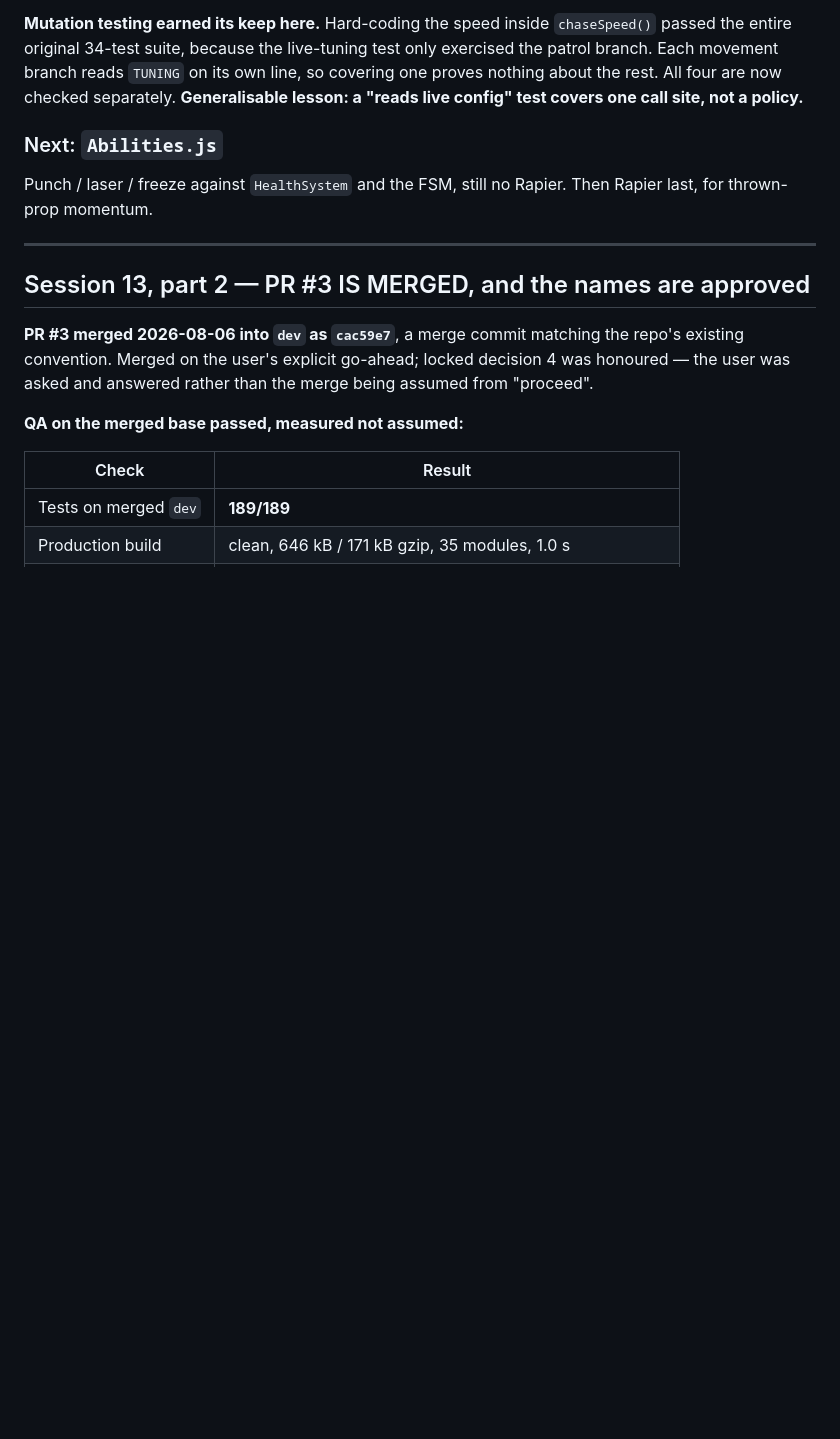
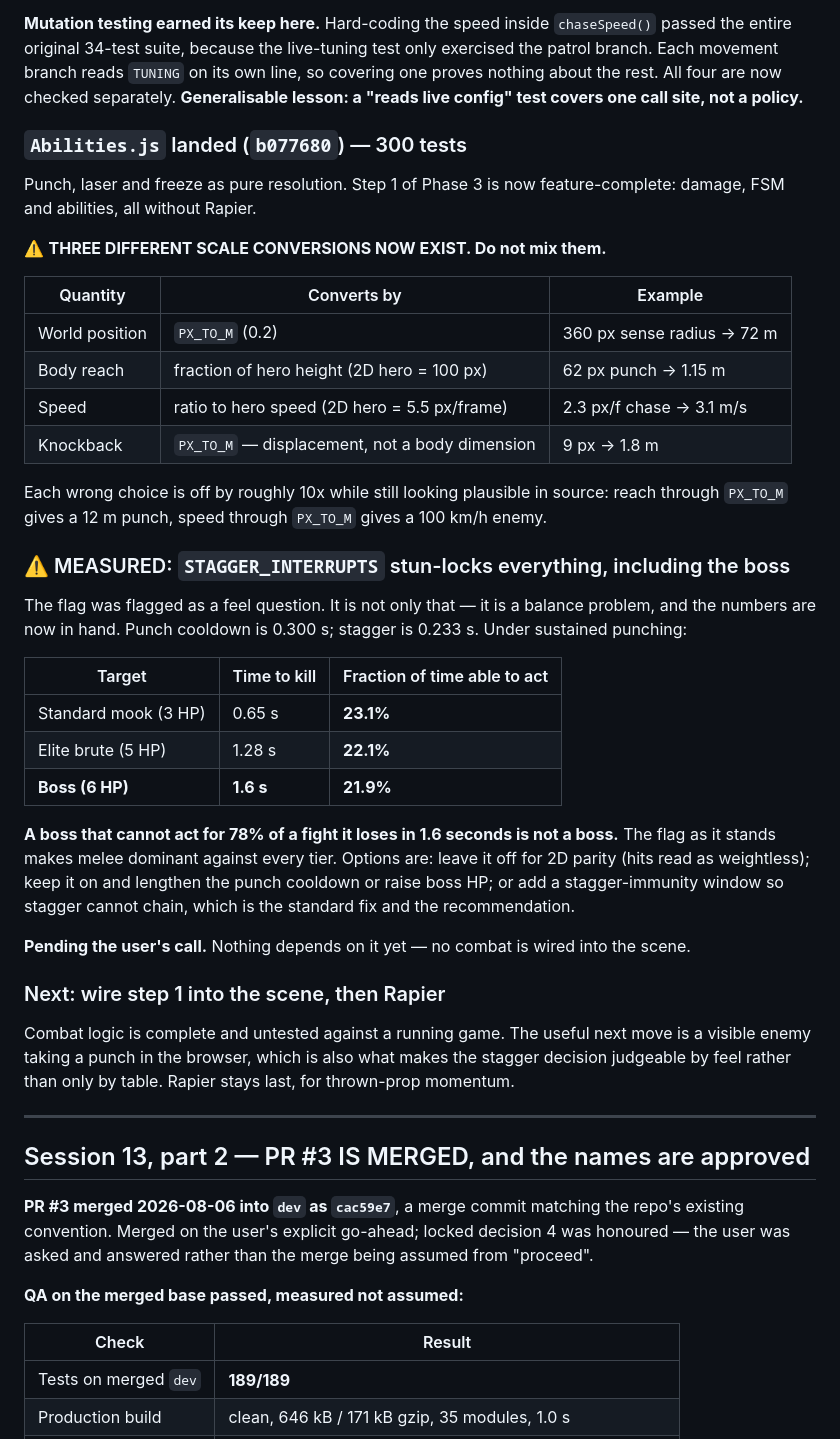
Before and after one commit to cyang3859/C_K_prototype, a Markdown page: docs/handoff/PIPELINE_STATE.md, the part around the change. Drawn GitHub-style; blank space fills up the shorter version.

Commit message:
Record the three scale conversions, and measure the stagger problem
STAGGER_INTERRUPTS was recorded as a feel question. Simulating it says it is
also a balance one: under sustained punching every tier including the boss is
unable to act for ~78% of a fight, and the boss dies in 1.6s. Recorded with the
numbers so the decision is judgeable rather than imagined.

Also tabulates the three distinct px-to-metre conversions now in play, since
each wrong choice is off by ~10x while looking plausible in source.

Co-Authored-By: Claude Opus 5 <noreply@anthropic.com>

```diff
--- a/docs/handoff/PIPELINE_STATE.md
+++ b/docs/handoff/PIPELINE_STATE.md
@@ -206,10 +206,46 @@ Each movement branch reads `TUNING` on its own line, so covering one proves noth
 rest. All four are now checked separately. **Generalisable lesson: a "reads live config" test
 covers one call site, not a policy.**
 
-### Next: `Abilities.js`
-
-Punch / laser / freeze against `HealthSystem` and the FSM, still no Rapier. Then Rapier last,
-for thrown-prop momentum.
+### `Abilities.js` landed (`b077680`) — 300 tests
+
+Punch, laser and freeze as pure resolution. Step 1 of Phase 3 is now feature-complete: damage,
+FSM and abilities, all without Rapier.
+
+⚠️ **THREE DIFFERENT SCALE CONVERSIONS NOW EXIST. Do not mix them.**
+
+| Quantity | Converts by | Example |
+|---|---|---|
+| World position | `PX_TO_M` (0.2) | 360 px sense radius → 72 m |
+| Body reach | fraction of hero height (2D hero = 100 px) | 62 px punch → 1.15 m |
+| Speed | ratio to hero speed (2D hero = 5.5 px/frame) | 2.3 px/f chase → 3.1 m/s |
+| Knockback | `PX_TO_M` — displacement, not a body dimension | 9 px → 1.8 m |
+
+Each wrong choice is off by roughly 10x while still looking plausible in source: reach through
+`PX_TO_M` gives a 12 m punch, speed through `PX_TO_M` gives a 100 km/h enemy.
+
+### ⚠️ MEASURED: `STAGGER_INTERRUPTS` stun-locks everything, including the boss
+
+The flag was flagged as a feel question. It is not only that — it is a balance problem, and the
+numbers are now in hand. Punch cooldown is 0.300 s; stagger is 0.233 s. Under sustained punching:
+
+| Target | Time to kill | Fraction of time able to act |
+|---|---|---|
+| Standard mook (3 HP) | 0.65 s | **23.1%** |
+| Elite brute (5 HP) | 1.28 s | **22.1%** |
+| **Boss (6 HP)** | **1.6 s** | **21.9%** |
+
+**A boss that cannot act for 78% of a fight it loses in 1.6 seconds is not a boss.** The flag as
+it stands makes melee dominant against every tier. Options are: leave it off for 2D parity
+(hits read as weightless); keep it on and lengthen the punch cooldown or raise boss HP; or add a
+stagger-immunity window so stagger cannot chain, which is the standard fix and the recommendation.
+
+**Pending the user's call.** Nothing depends on it yet — no combat is wired into the scene.
+
+### Next: wire step 1 into the scene, then Rapier
+
+Combat logic is complete and untested against a running game. The useful next move is a visible
+enemy taking a punch in the browser, which is also what makes the stagger decision judgeable by
+feel rather than only by table. Rapier stays last, for thrown-prop momentum.
 
 ---
 
```
